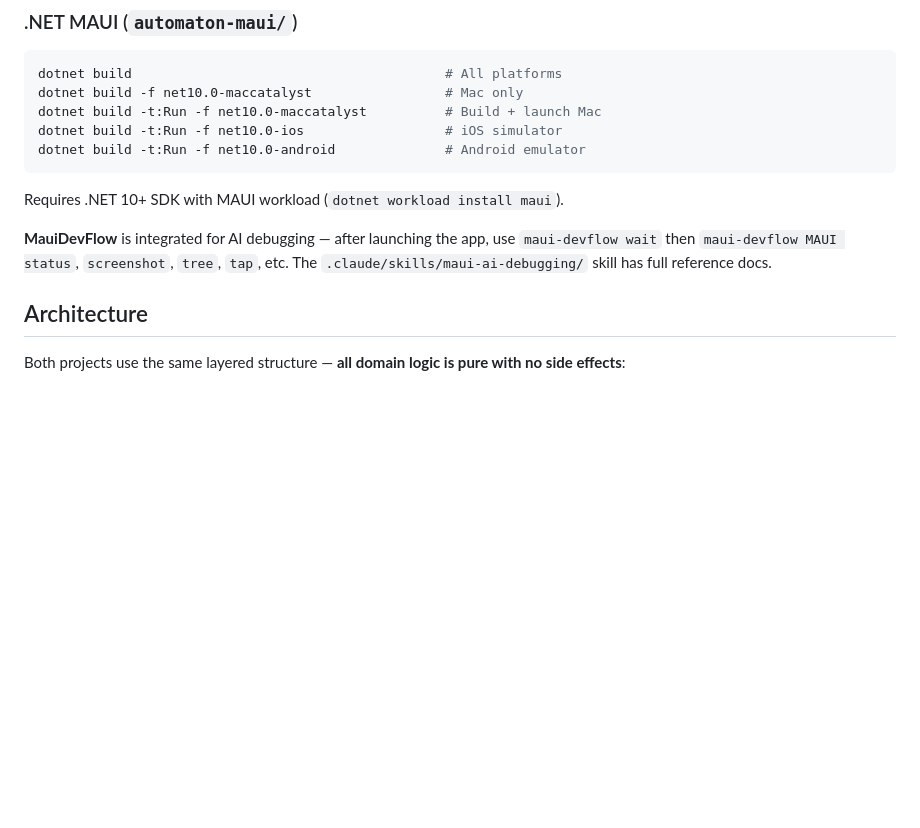
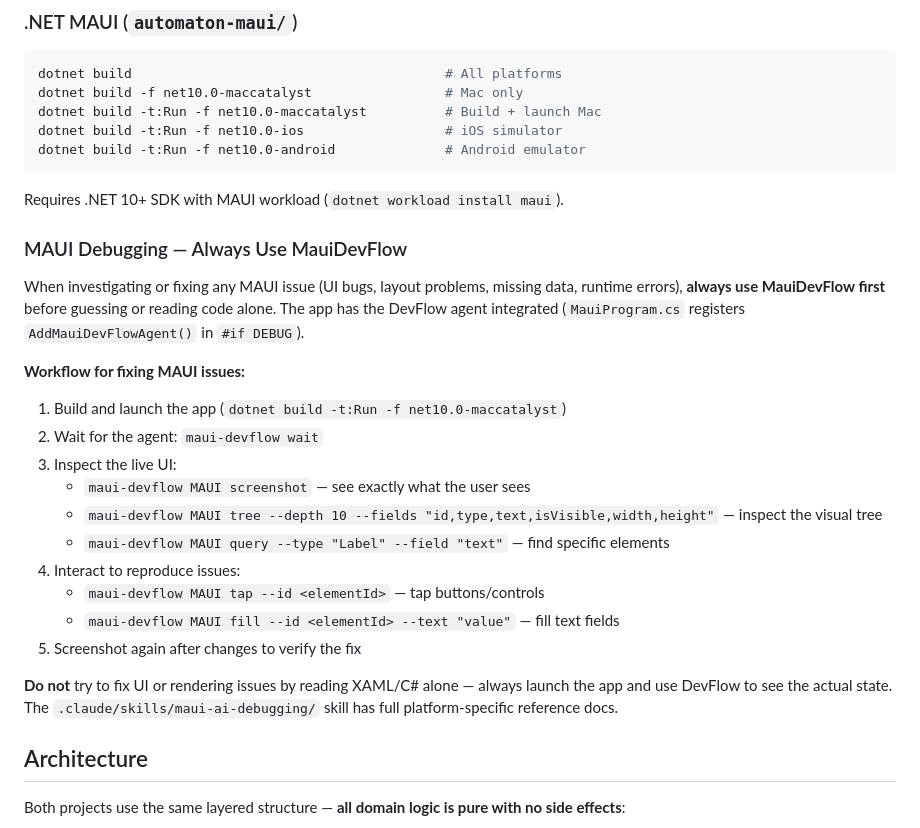
Before and after one commit to rmarinho/Automaton, a Markdown page: .github/copilot-instructions.md, the part around the change. Rendered like a GitHub page; blank space fills up the shorter version.

Commit message:
Emphasize MauiDevFlow as required debugging workflow
Co-authored-by: Copilot <223556219+Copilot@users.noreply.github.com>

```diff
--- a/.github/copilot-instructions.md
+++ b/.github/copilot-instructions.md
@@ -37,7 +37,24 @@ dotnet build -t:Run -f net10.0-android              # Android emulator
 
 Requires .NET 10+ SDK with MAUI workload (`dotnet workload install maui`).
 
-**MauiDevFlow** is integrated for AI debugging — after launching the app, use `maui-devflow wait` then `maui-devflow MAUI status`, `screenshot`, `tree`, `tap`, etc. The `.claude/skills/maui-ai-debugging/` skill has full reference docs.
+### MAUI Debugging — Always Use MauiDevFlow
+
+When investigating or fixing any MAUI issue (UI bugs, layout problems, missing data, runtime errors), **always use MauiDevFlow first** before guessing or reading code alone. The app has the DevFlow agent integrated (`MauiProgram.cs` registers `AddMauiDevFlowAgent()` in `#if DEBUG`).
+
+**Workflow for fixing MAUI issues:**
+
+1. Build and launch the app (`dotnet build -t:Run -f net10.0-maccatalyst`)
+2. Wait for the agent: `maui-devflow wait`
+3. Inspect the live UI:
+   - `maui-devflow MAUI screenshot` — see exactly what the user sees
+   - `maui-devflow MAUI tree --depth 10 --fields "id,type,text,isVisible,width,height"` — inspect the visual tree
+   - `maui-devflow MAUI query --type "Label" --field "text"` — find specific elements
+4. Interact to reproduce issues:
+   - `maui-devflow MAUI tap --id <elementId>` — tap buttons/controls
+   - `maui-devflow MAUI fill --id <elementId> --text "value"` — fill text fields
+5. Screenshot again after changes to verify the fix
+
+**Do not** try to fix UI or rendering issues by reading XAML/C# alone — always launch the app and use DevFlow to see the actual state. The `.claude/skills/maui-ai-debugging/` skill has full platform-specific reference docs.
 
 ## Architecture
 
```
